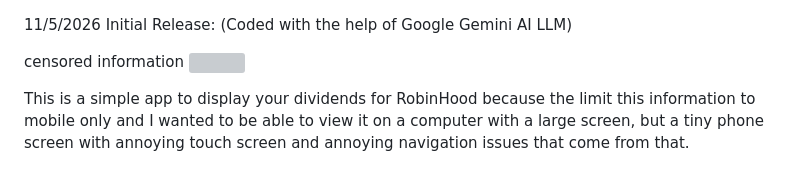
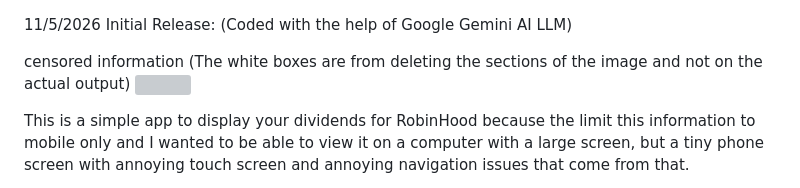
Before and after one commit to LockMan007/PixelSwirl, a Markdown page: Python-apps/RobinHood-Dividends/ReadMe.md, the part around the change. Rendered like a GitHub page; grey boxes are pictures that could not be loaded.

Commit message:
Update ReadMe with initial release details

```diff
--- a/Python-apps/RobinHood-Dividends/ReadMe.md
+++ b/Python-apps/RobinHood-Dividends/ReadMe.md
@@ -1,6 +1,6 @@
 11/5/2026 Initial Release: (Coded with the help of Google Gemini AI LLM)
 
-censored information
+censored information (The white boxes are from deleting the sections of the image and not on the actual output)
 <img src="https://github.com/LockMan007/PixelSwirl/blob/main/Python-apps/RobinHood-Dividends/robinhoodhtml.png?raw=true">
 
 This is a simple app to display your dividends for RobinHood because the limit this information to mobile only and I wanted to be able to view it on a computer with a large screen, but a tiny phone screen with annoying touch screen and annoying navigation issues that come from that.
```
